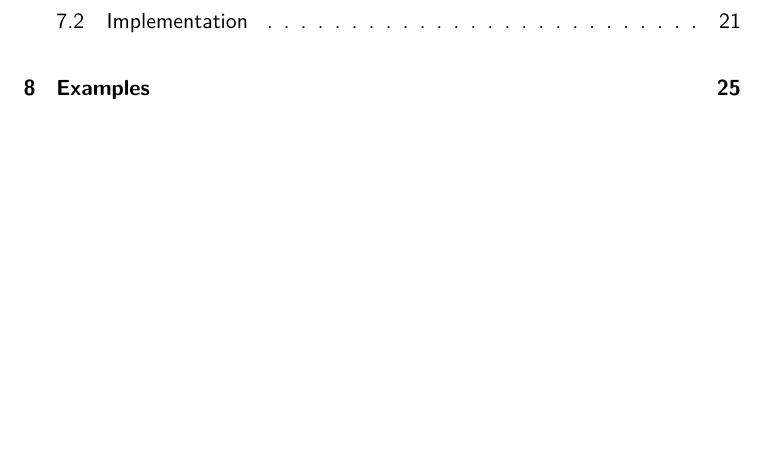
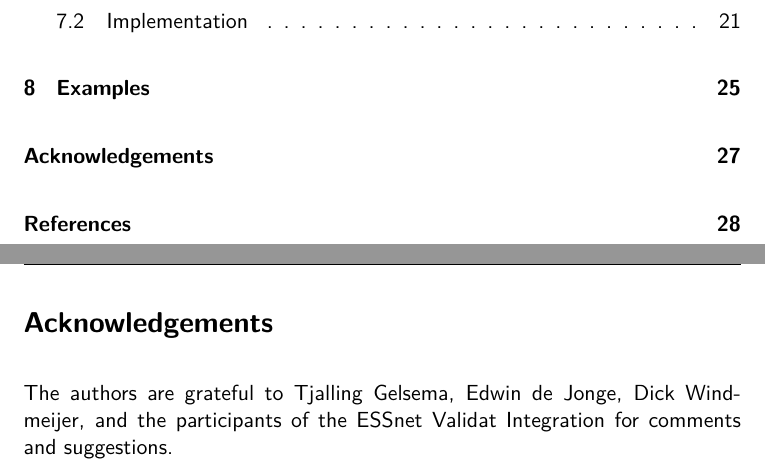
Before and after one commit to data-cleaning/ValidatReport, a LaTeX document (report/validationreport.tex): part of page 3 of 28 before the commit and two parts of pages 3 and 28 of 29 after it, the two joined at a grey line, cut so that both start at the same text, the shorter picture padded with empty space. Compiled offline with XeLaTeX.

Commit message:
added acknowledgements

```diff
--- a/report/validationreport.tex
+++ b/report/validationreport.tex
@@ -80,6 +80,10 @@ language=C
 \setlength{\parindent}{0pt}
 \setlength{\parskip}{2ex}
 
+%% name hyphenations
+\hyphenation{wind-meij-er}
+
+
 %%%%%%%%%%%%%%%%%%%%%%%%%%%%%%%%%%%%%%%%%%%%%%%%%%%%%%%%%%%%%%%%%%%%%%%%%%%%%%%
 \begin{document}
 
@@ -122,7 +126,14 @@ language=C
 \input{examples.tex}
 
 
+\clearpage{}
+\section*{Acknowledgements}
+\addcontentsline{toc}{section}{Acknowledgements}
+The authors are grateful to Tjalling Gelsema, Edwin de Jonge, Dick Windmeijer,
+and the participants of the ESSnet Validat Integration for comments and suggestions.
 
 \clearpage{}
+\addcontentsline{toc}{section}{References}
 \bibliography{report}
+
 \end{document}
```
